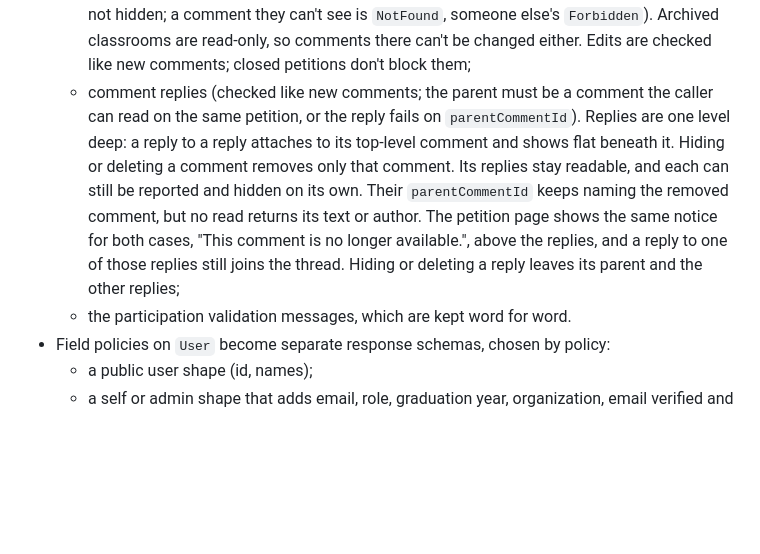
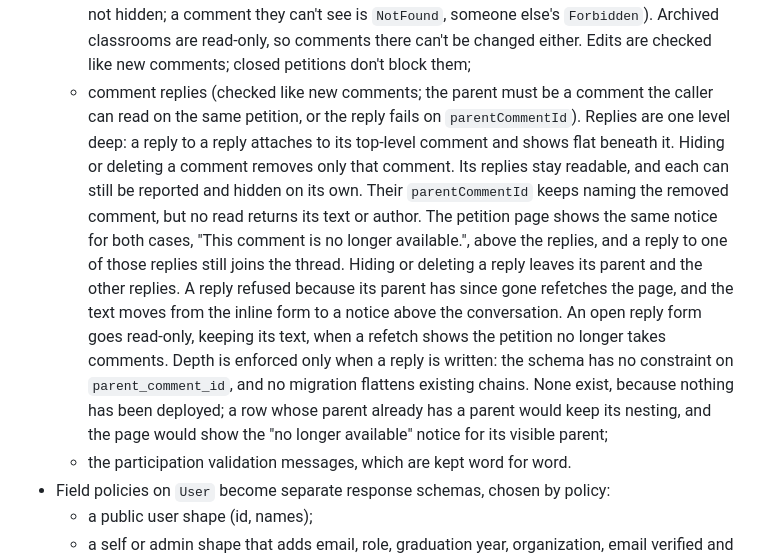
Before and after one commit to Bahnstar/petitionu, a Markdown page: docs/specs/effect-backend-rewrite.md, the part around the change. GitHub-like rendering; blank space fills up the shorter version.

Commit message:
Record the refused-reply behaviour and the depth limitation in the spec

```diff
--- a/docs/specs/effect-backend-rewrite.md
+++ b/docs/specs/effect-backend-rewrite.md
@@ -218,7 +218,7 @@ The main choices:
   - `set_role` (superadmin for anything; admin only for non-superadmins in their own organization, and never granting superadmin);
   - support request and report read and resolve (owner, superadmin, or admin of the same organization);
   - comment edit and delete (the author only; the comment and its petition visible to them and not hidden; a comment they can't see is `NotFound`, someone else's `Forbidden`). Archived classrooms are read-only, so comments there can't be changed either. Edits are checked like new comments; closed petitions don't block them;
-  - comment replies (checked like new comments; the parent must be a comment the caller can read on the same petition, or the reply fails on `parentCommentId`). Replies are one level deep: a reply to a reply attaches to its top-level comment and shows flat beneath it. Hiding or deleting a comment removes only that comment. Its replies stay readable, and each can still be reported and hidden on its own. Their `parentCommentId` keeps naming the removed comment, but no read returns its text or author. The petition page shows the same notice for both cases, "This comment is no longer available.", above the replies, and a reply to one of those replies still joins the thread. Hiding or deleting a reply leaves its parent and the other replies;
+  - comment replies (checked like new comments; the parent must be a comment the caller can read on the same petition, or the reply fails on `parentCommentId`). Replies are one level deep: a reply to a reply attaches to its top-level comment and shows flat beneath it. Hiding or deleting a comment removes only that comment. Its replies stay readable, and each can still be reported and hidden on its own. Their `parentCommentId` keeps naming the removed comment, but no read returns its text or author. The petition page shows the same notice for both cases, "This comment is no longer available.", above the replies, and a reply to one of those replies still joins the thread. Hiding or deleting a reply leaves its parent and the other replies. A reply refused because its parent has since gone refetches the page, and the text moves from the inline form to a notice above the conversation. An open reply form goes read-only, keeping its text, when a refetch shows the petition no longer takes comments. Depth is enforced only when a reply is written: the schema has no constraint on `parent_comment_id`, and no migration flattens existing chains. None exist, because nothing has been deployed; a row whose parent already has a parent would keep its nesting, and the page would show the "no longer available" notice for its visible parent;
   - the participation validation messages, which are kept word for word.
 - Field policies on `User` become separate response schemas, chosen by policy:
   - a public user shape (id, names);
```
